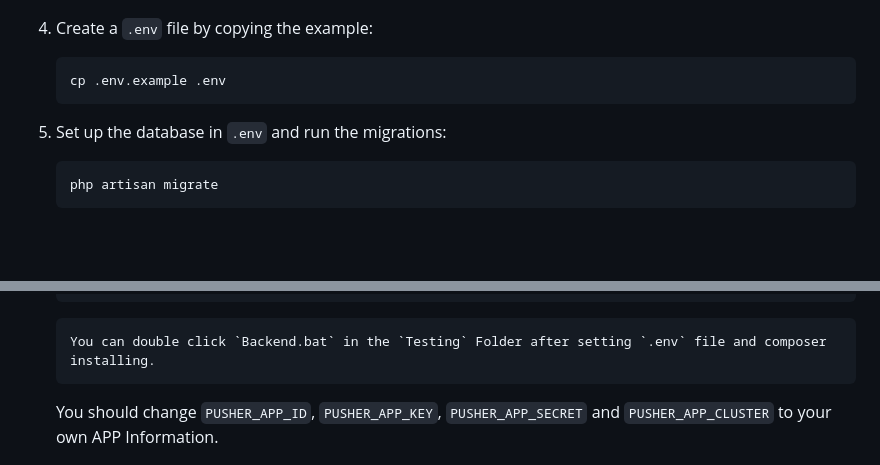
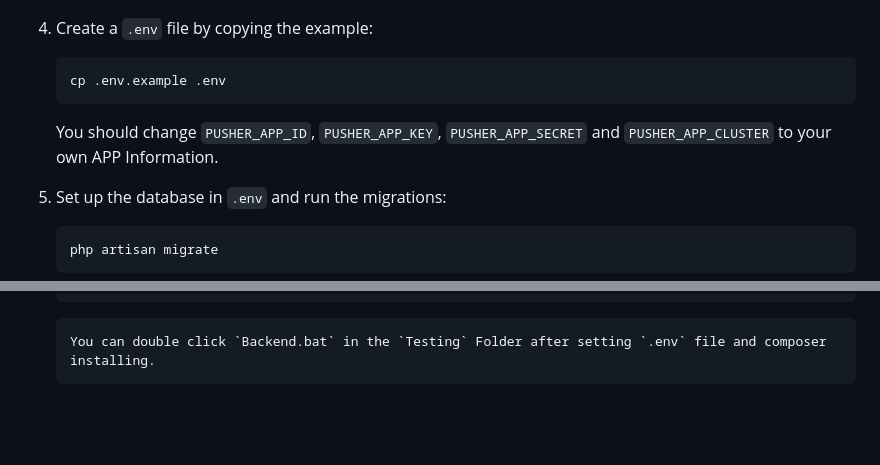
Before and after one commit to frozenstar0301/PerchPeek, a Markdown page: README.md, 2 parts joined by grey strips. Drawn GitHub-style; blank space fills up the shorter version.

````diff
--- a/README.md
+++ b/README.md
@@ -69,6 +69,8 @@ Ensure you have PHP, Composer, and Laravel installed.
    ```bash
    cp .env.example .env
    ```
+
+   You should change `PUSHER_APP_ID`, `PUSHER_APP_KEY`, `PUSHER_APP_SECRET` and `PUSHER_APP_CLUSTER` to your own APP Information.
 5. Set up the database in `.env` and run the migrations:
    ```bash
    php artisan migrate
@@ -89,9 +91,6 @@ Ensure you have PHP, Composer, and Laravel installed.
    ```
    You can double click `Backend.bat` in the `Testing` Folder after setting `.env` file and composer installing.
    ```
-
-   You should change `PUSHER_APP_ID`, `PUSHER_APP_KEY`, `PUSHER_APP_SECRET` and `PUSHER_APP_CLUSTER` to your own APP Information.
-
    ![Backend Running](./Images/Backend.png)
 
 ### Frontend (React + Redux)
````
